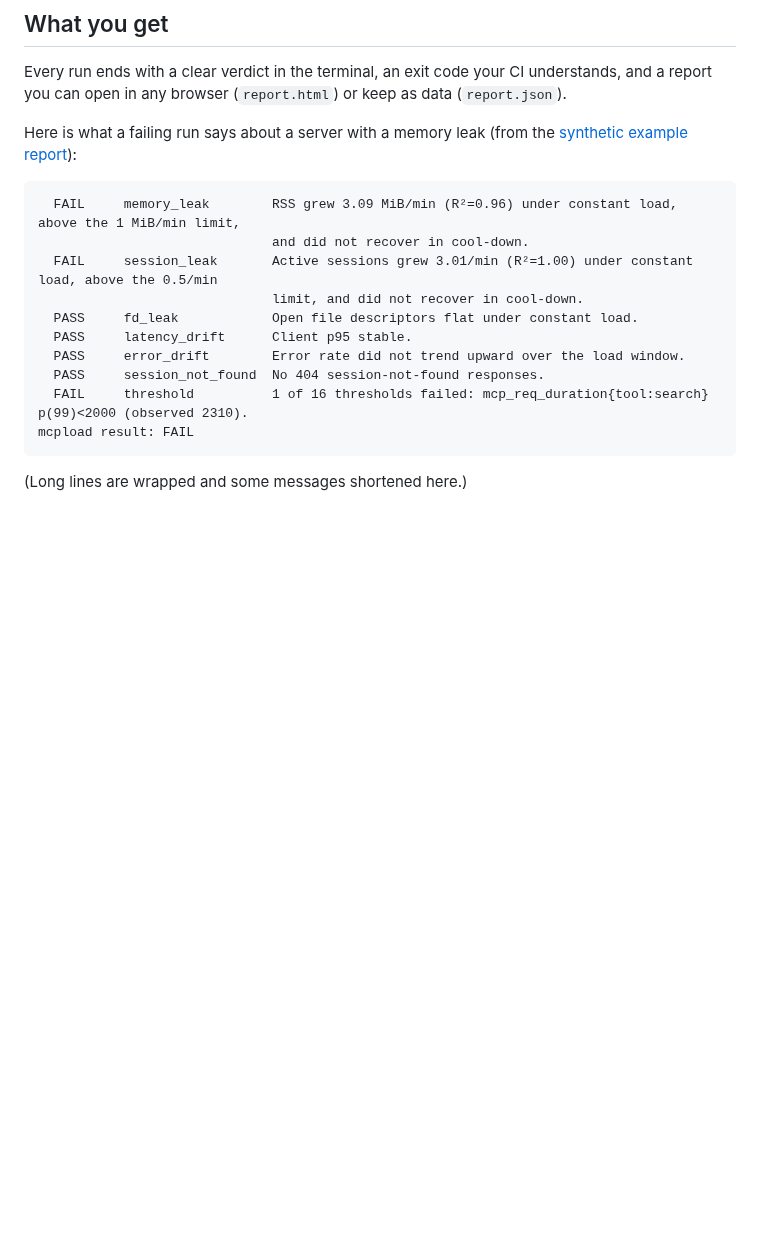
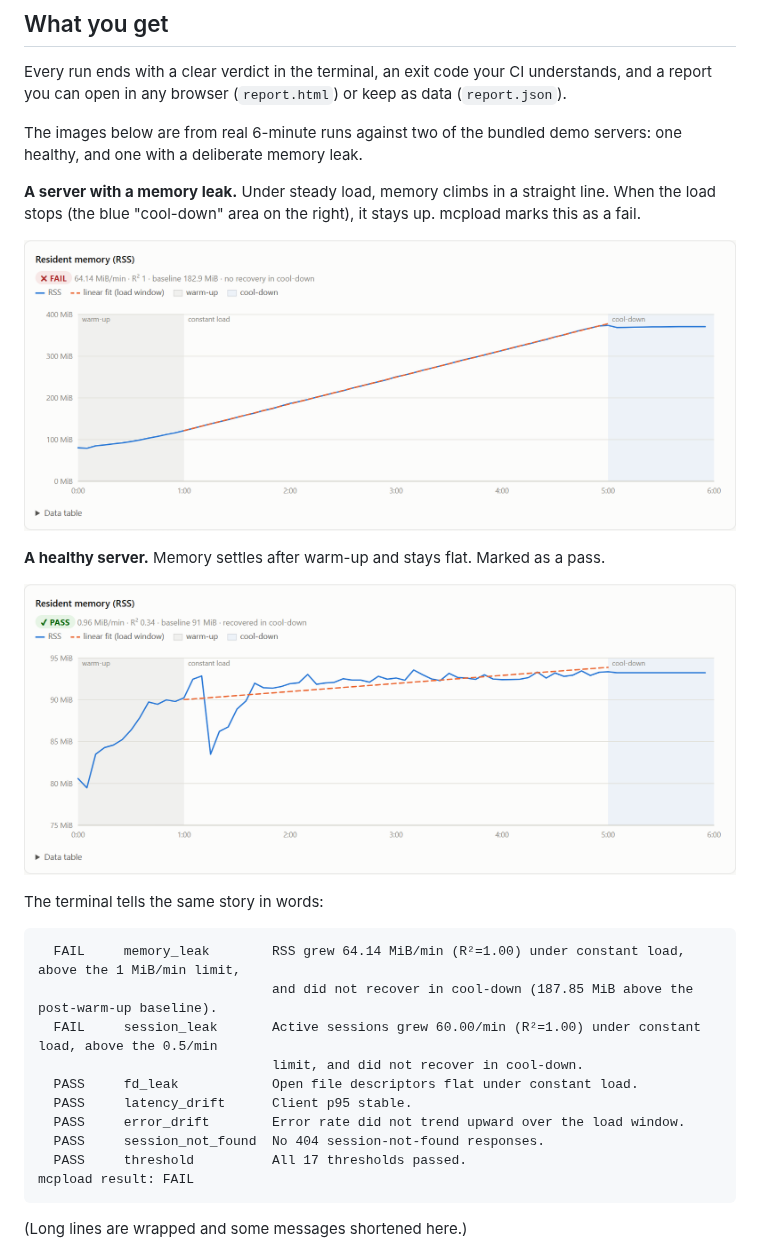
Before and after one commit to atul121001/mcpload, a Markdown page: README.md, the part around one of its changes. Drawn GitHub-style; pictures changed too: docs/images/healthy-memory.png (added), docs/images/leaky-memory.png (added); blank space fills up the shorter version.

````diff
--- a/README.md
+++ b/README.md
@@ -32,18 +32,28 @@ Problems like these usually don't show up in a quick manual test. They show up a
 
 Every run ends with a clear verdict in the terminal, an exit code your CI understands, and a report you can open in any browser (`report.html`) or keep as data (`report.json`).
 
-Here is what a failing run says about a server with a memory leak (from the [synthetic example report](report/examples/leaky.json)):
+The images below are from real 6-minute runs against two of the bundled demo servers: one healthy, and one with a deliberate memory leak.
+
+**A server with a memory leak.** Under steady load, memory climbs in a straight line. When the load stops (the blue "cool-down" area on the right), it stays up. mcpload marks this as a fail.
+
+![Memory chart of the leaking demo server: memory rises from about 120 MiB to 370 MiB under steady load and stays there after the load stops. Marked FAIL.](docs/images/leaky-memory.png)
+
+**A healthy server.** Memory settles after warm-up and stays flat. Marked as a pass.
+
+![Memory chart of the healthy demo server: memory stays around 92 MiB under steady load. Marked PASS.](docs/images/healthy-memory.png)
+
+The terminal tells the same story in words:
 
 ```text
-  FAIL     memory_leak        RSS grew 3.09 MiB/min (R²=0.96) under constant load, above the 1 MiB/min limit,
-                              and did not recover in cool-down.
-  FAIL     session_leak       Active sessions grew 3.01/min (R²=1.00) under constant load, above the 0.5/min
+  FAIL     memory_leak        RSS grew 64.14 MiB/min (R²=1.00) under constant load, above the 1 MiB/min limit,
+                              and did not recover in cool-down (187.85 MiB above the post-warm-up baseline).
+  FAIL     session_leak       Active sessions grew 60.00/min (R²=1.00) under constant load, above the 0.5/min
                               limit, and did not recover in cool-down.
   PASS     fd_leak            Open file descriptors flat under constant load.
   PASS     latency_drift      Client p95 stable.
   PASS     error_drift        Error rate did not trend upward over the load window.
   PASS     session_not_found  No 404 session-not-found responses.
-  FAIL     threshold          1 of 16 thresholds failed: mcp_req_duration{tool:search} p(99)<2000 (observed 2310).
+  PASS     threshold          All 17 thresholds passed.
 mcpload result: FAIL
 ```
 
````
Also changed, not shown: other parts of README.md (+14 -1 lines), docs/images/healthy-tools.png (added), docs/images/leaky-summary.png (added), 7 other files.
